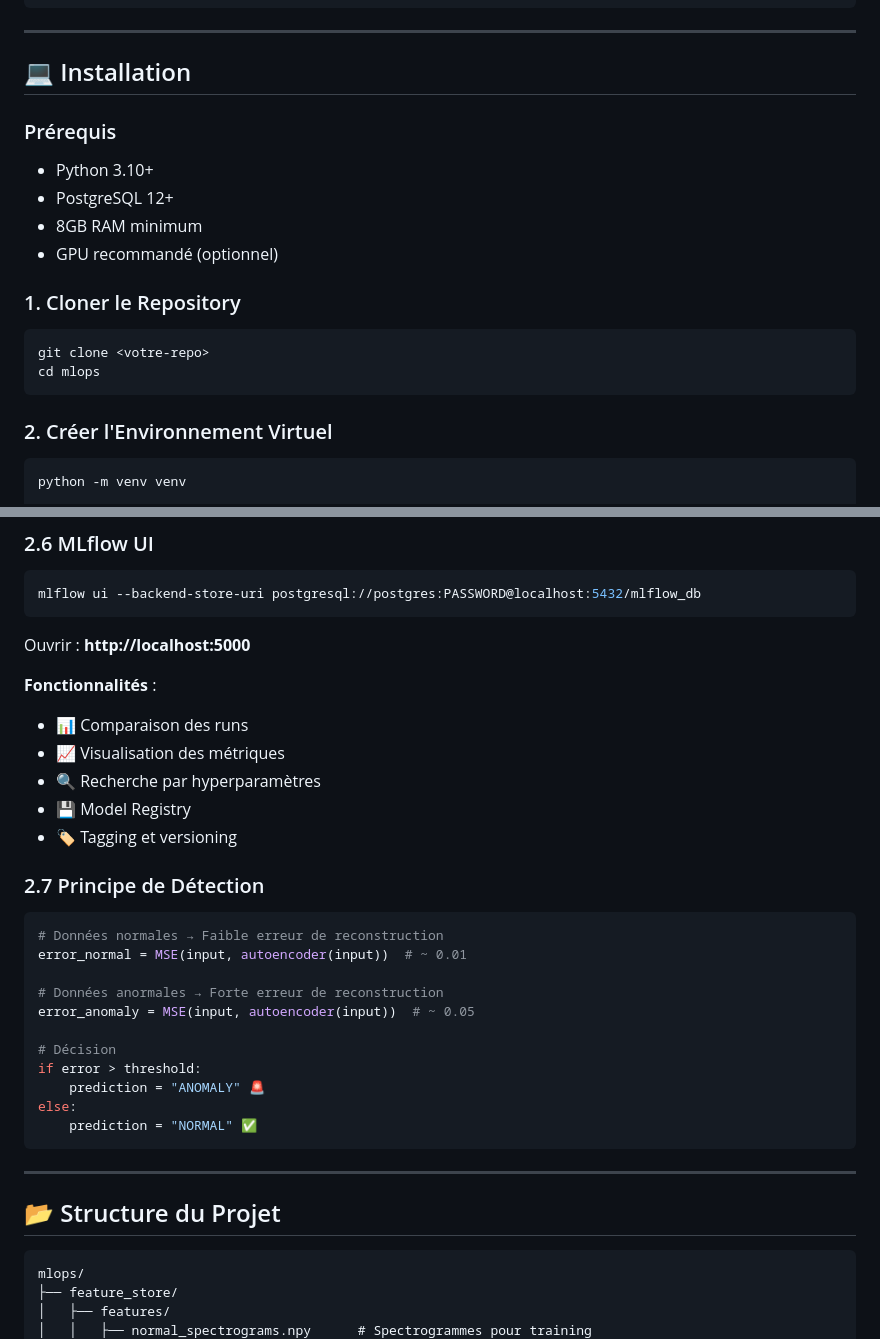
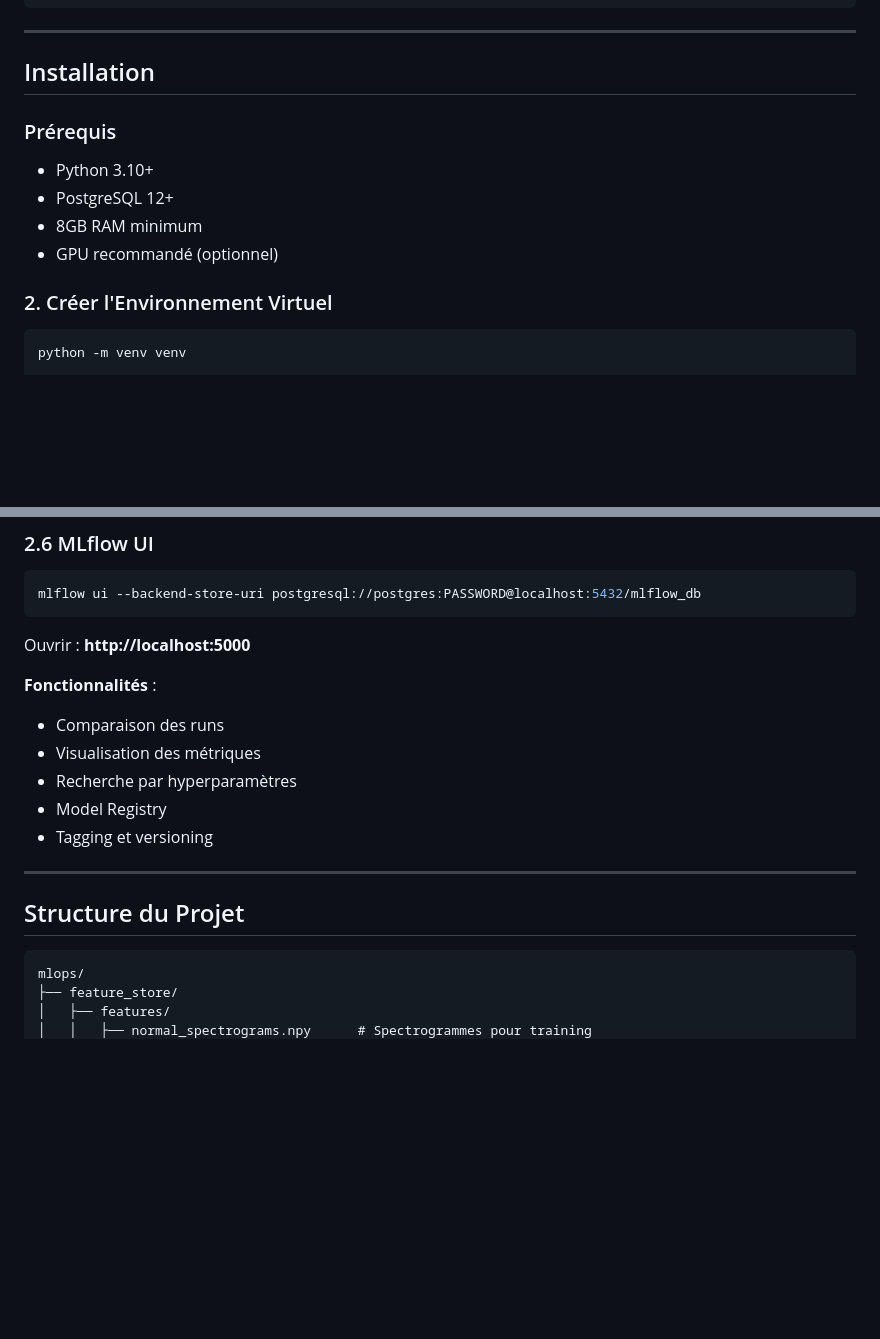
Before and after one commit to zioder/MachinaEar, a Markdown page: mlops/readme.md, 2 parts joined by grey strips. GitHub-like rendering; blank space fills up the shorter version.

````diff
--- a/mlops/readme.md
+++ b/mlops/readme.md
@@ -104,7 +104,7 @@ Ce projet implémente un pipeline MLOps complet pour la détection d'anomalies d
 
 ---
 
-## 💻 Installation
+##  Installation
 
 ### Prérequis
 
@@ -113,12 +113,7 @@ Ce projet implémente un pipeline MLOps complet pour la détection d'anomalies d
 - 8GB RAM minimum
 - GPU recommandé (optionnel)
 
-### 1. Cloner le Repository
 
-```bash
-git clone <votre-repo>
-cd mlops
-```
 
 ### 2. Créer l'Environnement Virtuel
 
@@ -370,31 +365,16 @@ mlflow ui --backend-store-uri postgresql://postgres:PASSWORD@localhost:5432/mlfl
 Ouvrir : **http://localhost:5000**
 
 **Fonctionnalités** :
-- 📊 Comparaison des runs
-- 📈 Visualisation des métriques
-- 🔍 Recherche par hyperparamètres
-- 💾 Model Registry
-- 🏷️ Tagging et versioning
+- Comparaison des runs
+- Visualisation des métriques
+- Recherche par hyperparamètres
+- Model Registry
+- Tagging et versioning
 
-### 2.7 Principe de Détection
-
-```python
-# Données normales → Faible erreur de reconstruction
-error_normal = MSE(input, autoencoder(input))  # ~ 0.01
-
-# Données anormales → Forte erreur de reconstruction
-error_anomaly = MSE(input, autoencoder(input))  # ~ 0.05
-
-# Décision
-if error > threshold:
-    prediction = "ANOMALY" 🚨
-else:
-    prediction = "NORMAL" ✅
-```
 
 ---
 
-## 📂 Structure du Projet
+##  Structure du Projet
 
 ```
 mlops/
````
Also changed, not shown: other parts of mlops/readme.md (+14 -120 lines).
